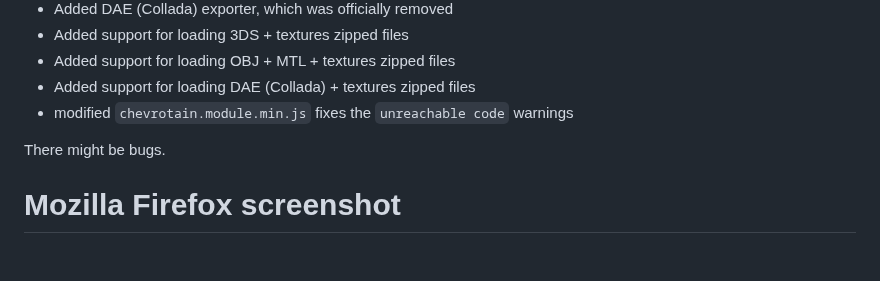
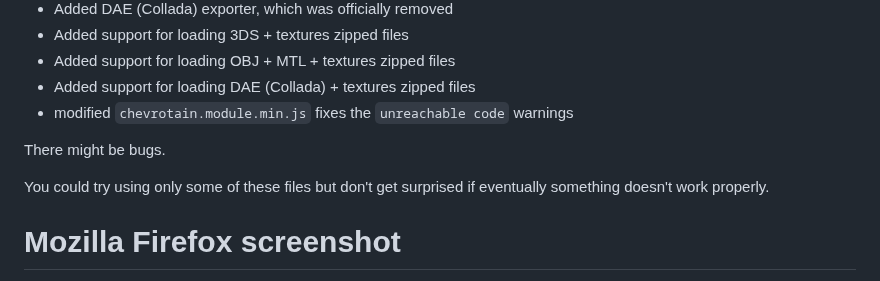
Before and after one commit to GitHubDragonFly/Localized_3js, a Markdown page: README.md, the part around the change. Drawn GitHub-style; blank space fills up the shorter version.

```diff
--- a/README.md
+++ b/README.md
@@ -77,6 +77,8 @@ Customized features would be mainly Editor related:
 
 There might be bugs.
 
+You could try using only some of these files but don't get surprised if eventually something doesn't work properly.
+
 # Mozilla Firefox screenshot
 
 Main Menu Page
```
